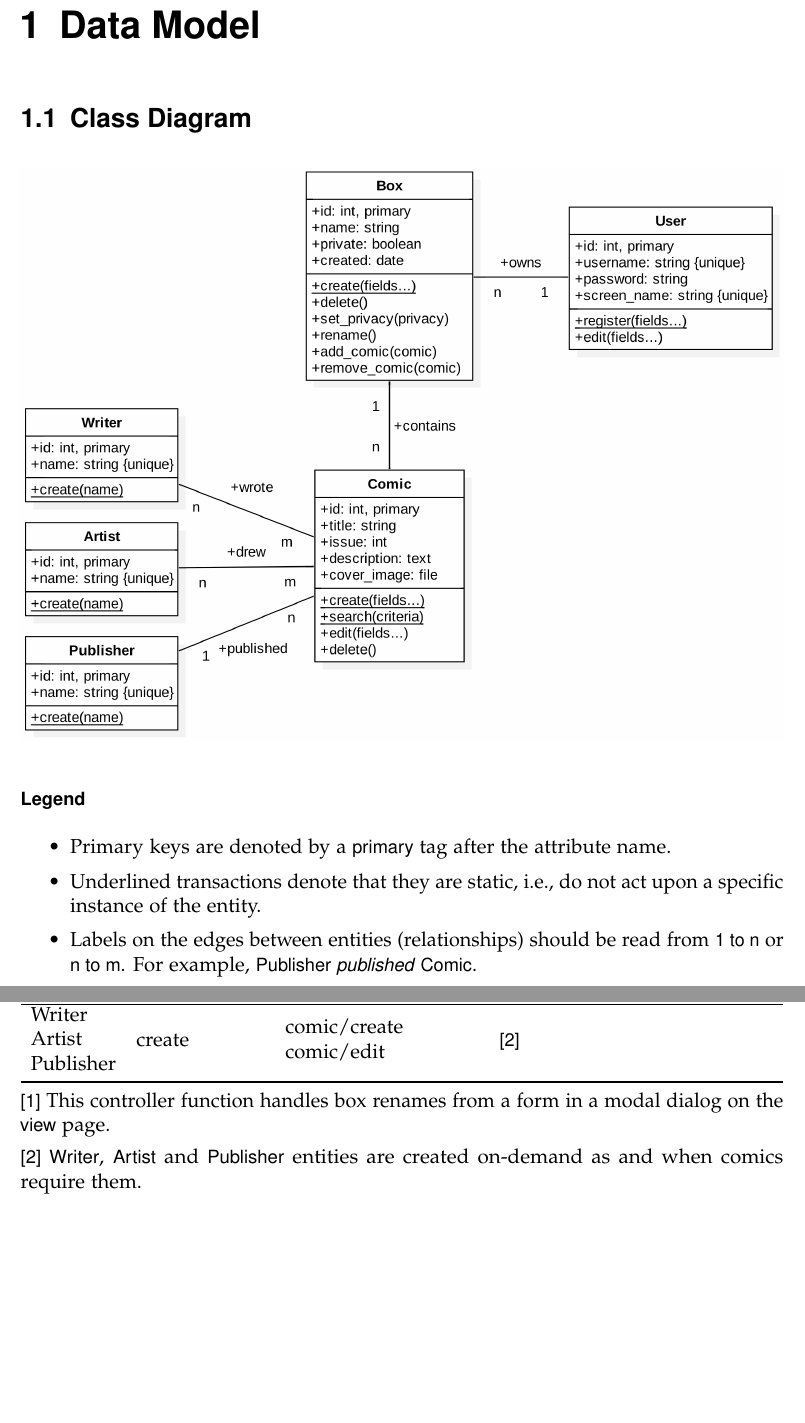
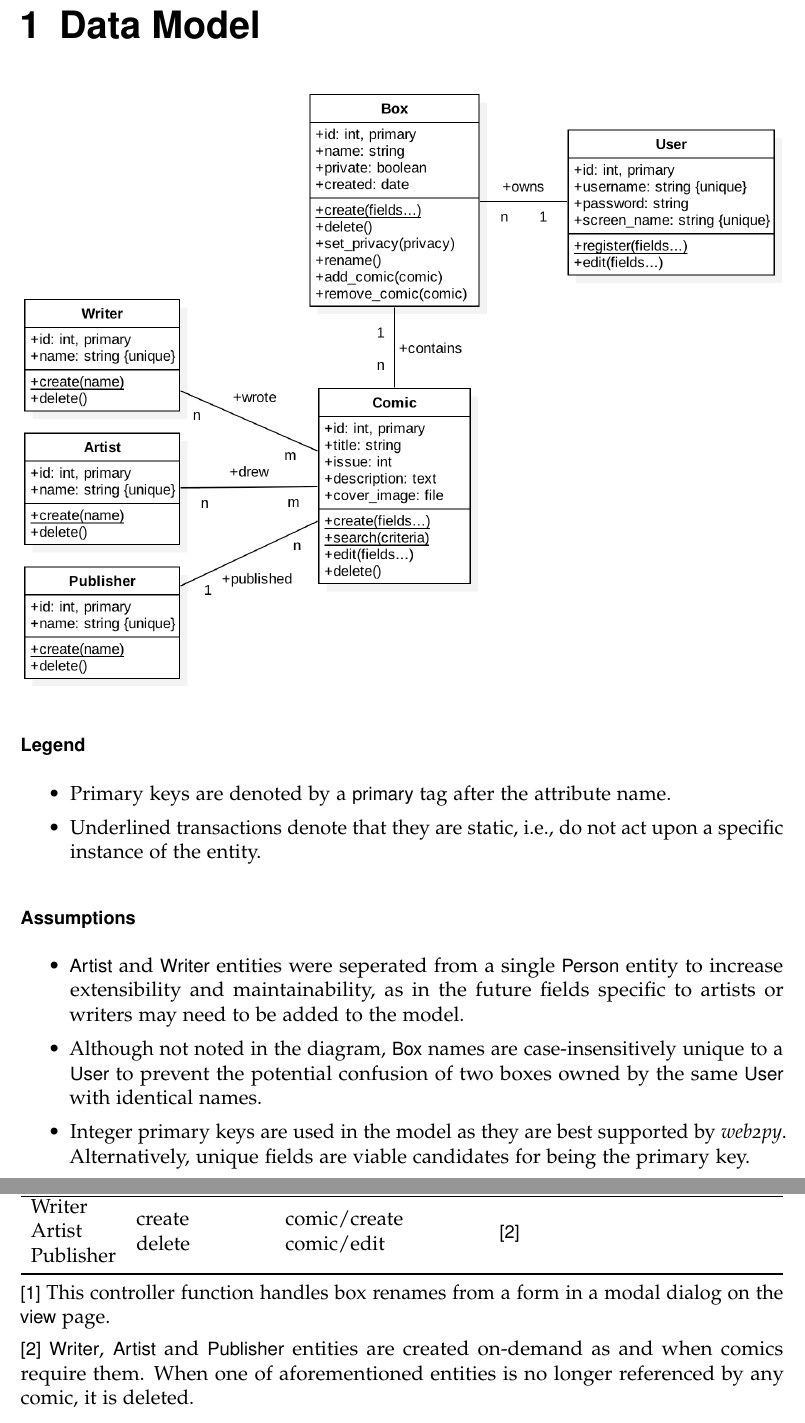
Before and after one commit to saul/cs-iapt-longboxes, a LaTeX document (designdoc/designdoc.tex): two parts of pages 2 and 3 of 7, joined at a grey line, cut so that both start at the same text, the shorter picture padded with empty space. Compiled offline with pdfLaTeX.

Commit message:
Added model assumptions. Updated UML to show deletion of artists, writers and publishers.

```diff
--- a/designdoc/designdoc.tex
+++ b/designdoc/designdoc.tex
@@ -33,7 +33,7 @@
 \chapter{Data Model}
 %-------------------------------------------------------------------------------
 
-\section{Class Diagram}
+%\section{Class Diagram}
 % [x] Provide an Entity Relationship model for the conceptual design of your database. This ER model should use the UML class diagram notation as discussed in lecture and in the readings.
 % [x] This logical design should minimise redundancy through normalisation and specify primary keys that maintain entity integrity and foreign keys that maintain referential integrity.
 
@@ -43,7 +43,14 @@
 \begin{itemize}
   \item Primary keys are denoted by a \textsf{primary} tag after the attribute name.
   \item Underlined transactions denote that they are static, i.e., do not act upon a specific instance of the entity.
-  \item Labels on the edges between entities (relationships) should be read from \textsf{1 to n} or \textsf{n to m}. For example, \textsf{Publisher \emph{published} Comic}.
+  %\item Labels on the edges between entities (relationships) should be read from \textsf{1 to n} or \textsf{n to m}. For example, \textsf{Publisher \emph{published} Comic}.
+\end{itemize}
+
+\subsubsection{Assumptions}
+\begin{itemize}
+  \item \textsf{Artist} and \textsf{Writer} entities were seperated from a single \textsf{Person} entity to increase extensibility and maintainability, as in the future fields specific to artists or writers may need to be added to the model.
+  \item Although not noted in the diagram, \textsf{Box} names are case-insensitively unique to a \textsf{User} to prevent the potential confusion of two boxes owned by the same \textsf{User} with identical names.
+  \item Integer primary keys are used in the model as they are best supported by \emph{web2py}. Alternatively, unique fields are viable candidates for being the primary key.
 \end{itemize}
 
 \section{Transaction to controller function mapping}
@@ -67,7 +74,7 @@ Comic & search & comic/search &  \\
 Comic & edit & comic/edit &  \\
 Comic & delete & comic/delete &  \\ \hline
 
-\begin{tabular}[c]{@{}l@{}}Writer\\ Artist\\ Publisher\end{tabular} & create & \begin{tabular}[c]{@{}l@{}}comic/create\\ comic/edit\end{tabular} & \textsf{[2]} \\
+\begin{tabular}[c]{@{}l@{}}Writer\\ Artist\\ Publisher\end{tabular} & \begin{tabular}[c]{@{}l@{}}create\\ delete\end{tabular} & \begin{tabular}[c]{@{}l@{}}comic/create\\ comic/edit\end{tabular} & \textsf{[2]} \\
 
 \bottomrule
 \end{tabularx}
@@ -78,7 +85,7 @@ Comic & delete & comic/delete &  \\ \hline
 
   \textsf{[1]} This controller function handles box renames from a form in a modal dialog on the \textsf{view} page.
 
-  \textsf{[2]} \textsf{Writer}, \textsf{Artist} and \textsf{Publisher} entities are created on-demand as and when comics require them.
+  \textsf{[2]} \textsf{Writer}, \textsf{Artist} and \textsf{Publisher} entities are created on-demand as and when comics require them. When one of aforementioned entities is no longer referenced by any comic, it is deleted.
 }
 
 %-------------------------------------------------------------------------------
```
Also changed, not shown: designdoc/uml.png.
